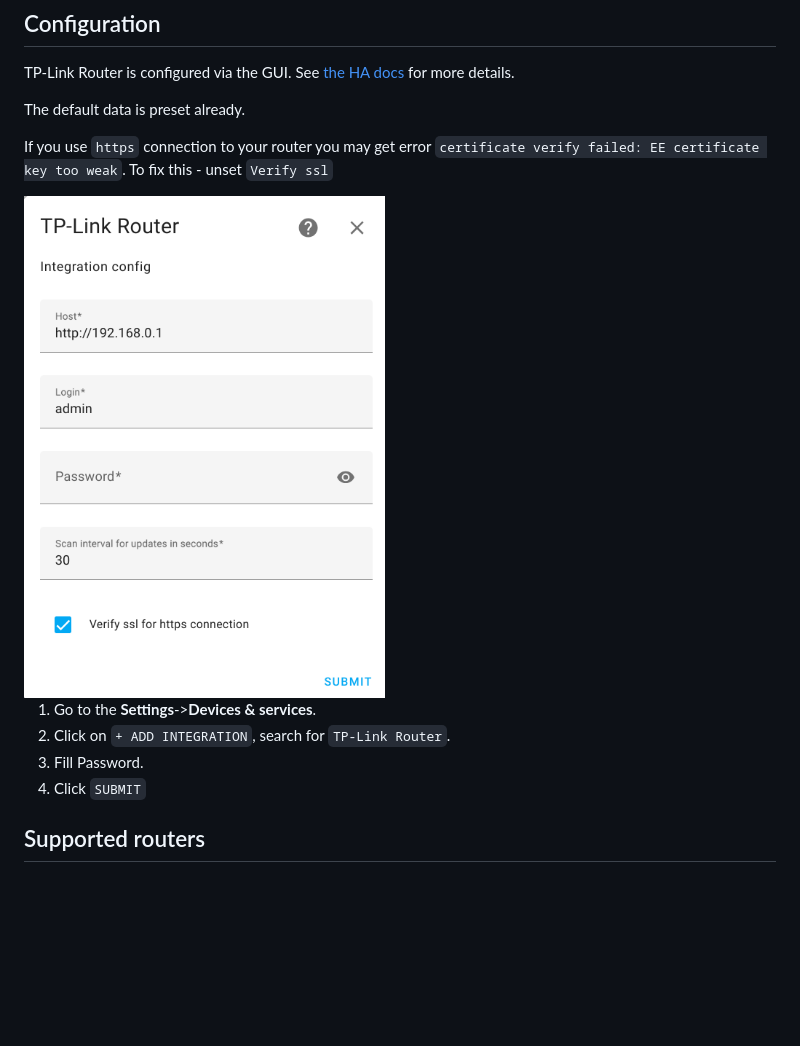
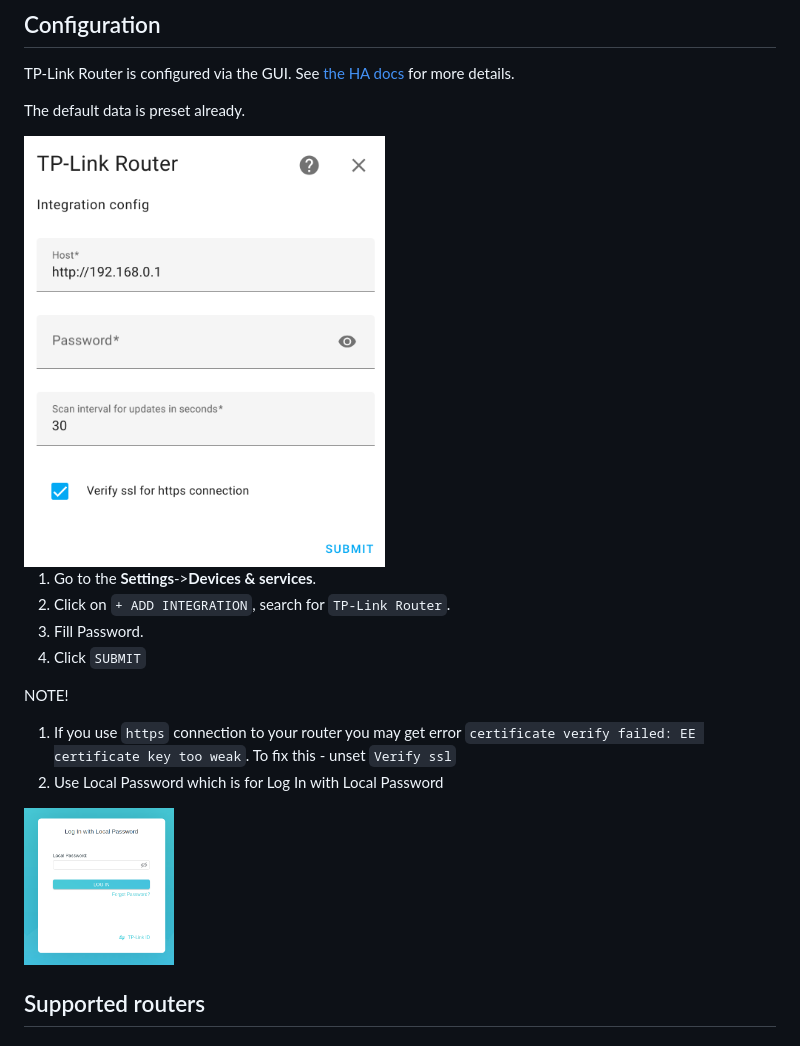
Before and after one commit to AlexandrErohin/home-assistant-tplink-router, a Markdown page: README.md, the part around the change. GitHub-like rendering; pictures changed too: docs/media/config_flow.png, docs/media/router.png (added); blank space fills up the shorter version.

```diff
--- a/README.md
+++ b/README.md
@@ -51,14 +51,18 @@ TP-Link Router is configured via the GUI. See [the HA docs](https://www.home-ass
 
 The default data is preset already.
 
-If you use `https` connection to your router you may get error `certificate verify failed: EE certificate key too weak`. To fix this - unset `Verify ssl`
-
 <img src="https://raw.githubusercontent.com/AlexandrErohin/home-assistant-tplink-router/master/docs/media/config_flow.png" width="48%">
 
 1. Go to the <b>Settings</b>-><b>Devices & services</b>.
 2. Click on `+ ADD INTEGRATION`, search for `TP-Link Router`.
 3. Fill Password.
 4. Click `SUBMIT`
+
+NOTE!
+1. If you use `https` connection to your router you may get error `certificate verify failed: EE certificate key too weak`. To fix this - unset `Verify ssl`
+1. Use Local Password which is for Log In with Local Password
+
+<img src="https://raw.githubusercontent.com/AlexandrErohin/home-assistant-tplink-router/master/docs/media/router.png" width="20%">
 
 ## <a id="supports">Supported routers</a>
 ### Fully tested Hardware Versions
```
Also changed, not shown: 2 other files.
